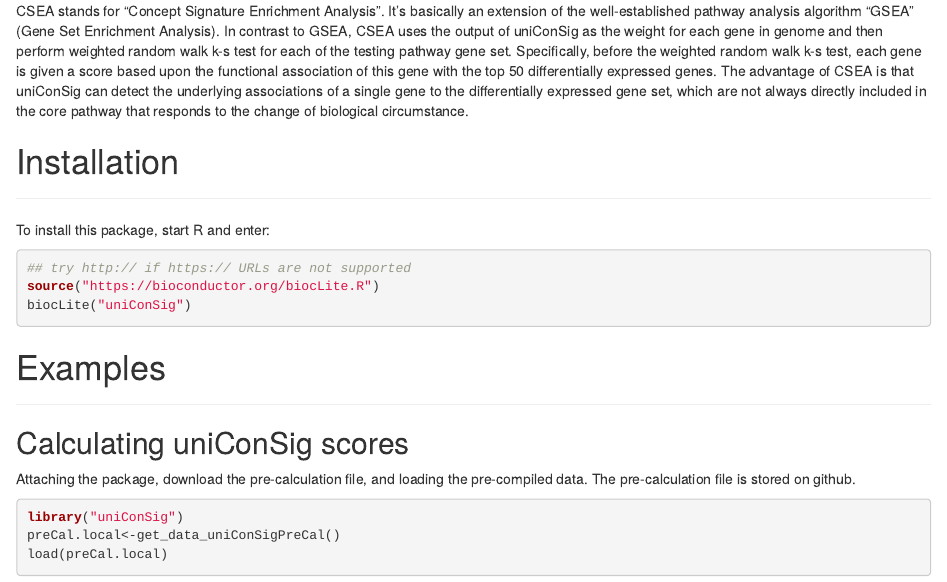
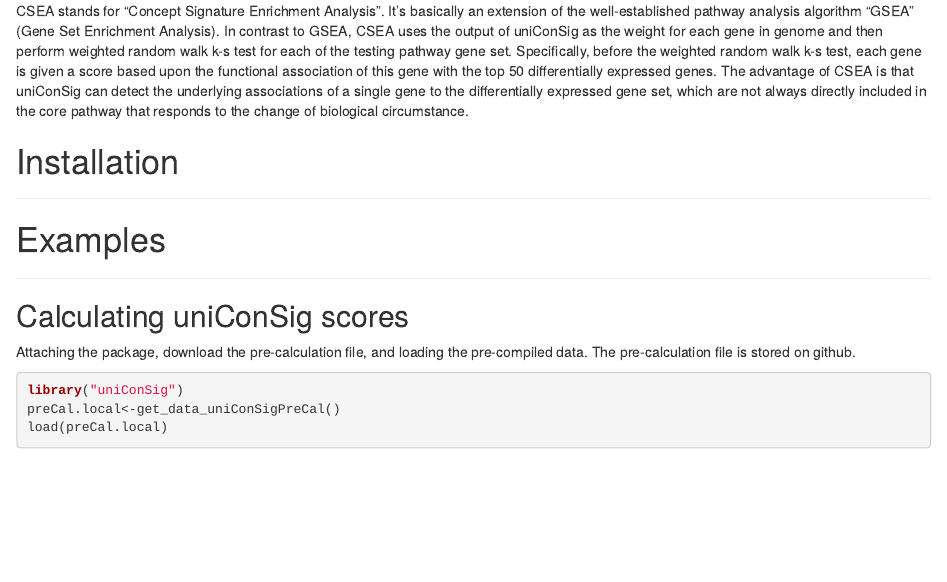
Before and after one commit to wangxlab/uniConSig, an R Markdown document (vignettes/vignette.Rmd): the page in a window 1100 px wide, from 630 px down. Rendered offline with R 4.5, knitr and Pandoc, with nearby package versions; drawn as R Markdown's standard HTML page in place of the format the file asks for.

Commit message:
Update vignette.Rmd

````diff
--- a/vignettes/vignette.Rmd
+++ b/vignettes/vignette.Rmd
@@ -28,12 +28,7 @@
 # Installation
 ***
 
-To install this package, start R and enter:
-```{r eval=FALSE}
-## try http:// if https:// URLs are not supported
-source("https://bioconductor.org/biocLite.R")
-biocLite("uniConSig")
-```
+
 
 # Examples
 ***
````
